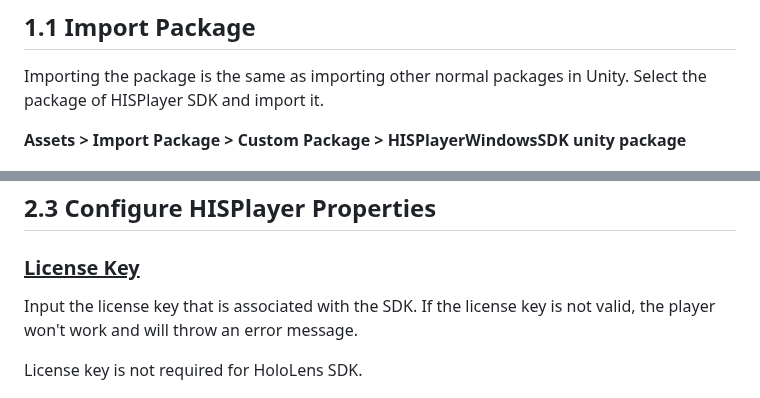
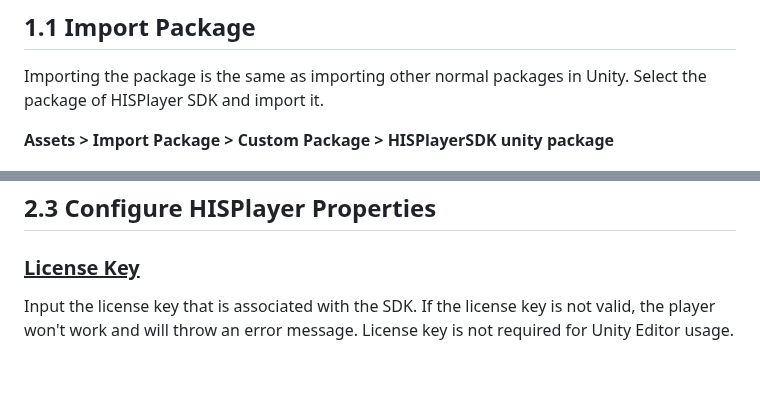
Before and after one commit to HISPlayer/UnityWindows-SDK, a Markdown page: setup-guide.md, 2 parts joined by grey strips. Drawn GitHub-style; blank space fills up the shorter version.

```diff
--- a/setup-guide.md
+++ b/setup-guide.md
@@ -22,7 +22,7 @@ It's also possible to import the [HISPlayer Sample](https://hisplayer.github.io/
 ## 1.1 Import Package
 Importing the package is the same as importing other normal packages in Unity. Select the package of HISPlayer SDK and import it.
 
-**Assets > Import Package > Custom Package > HISPlayerWindowsSDK unity package**
+**Assets > Import Package > Custom Package > HISPlayerSDK unity package**
 
 <p align="center">
 <img src="./assets/import-package.png">
@@ -97,9 +97,7 @@ Once all this process it’s done, associate the **RenderTexture** to the script
 ## 2.3 Configure HISPlayer Properties
 
 ### <ins>License Key</ins>
-Input the license key that is associated with the SDK. If the license key is not valid, the player won't work and will throw an error message.
-
-License key is not required for HoloLens SDK.
+Input the license key that is associated with the SDK. If the license key is not valid, the player won't work and will throw an error message. License key is not required for Unity Editor usage.
 
 <p align="center">
 <img width="400" src="./assets/license-key-windows.PNG">
```
